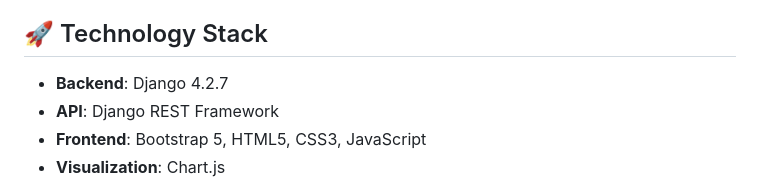
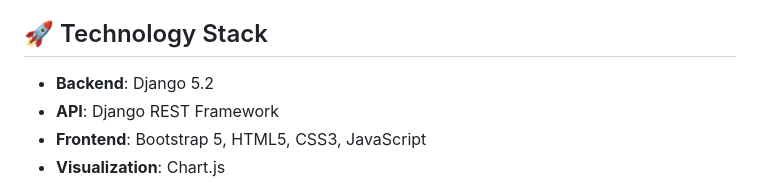
Before and after one commit to Valentino-Junior/Health-info-system, a Markdown page: README.md, the part around the change. GitHub-like rendering.

Commit message:
Added requirements

```diff
--- a/README.md
+++ b/README.md
@@ -15,7 +15,7 @@ A comprehensive health information system for managing clients and health progra
 
 ## 🚀 Technology Stack
 
-- **Backend**: Django 4.2.7
+- **Backend**: Django 5.2
 - **API**: Django REST Framework
 - **Frontend**: Bootstrap 5, HTML5, CSS3, JavaScript
 - **Visualization**: Chart.js
```
